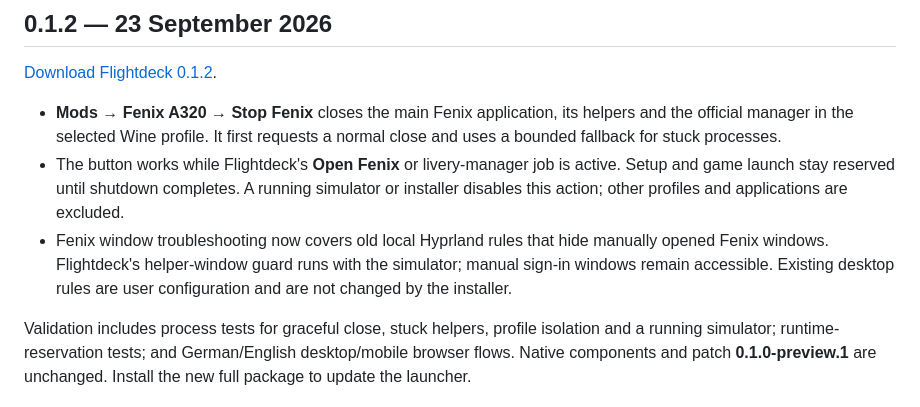
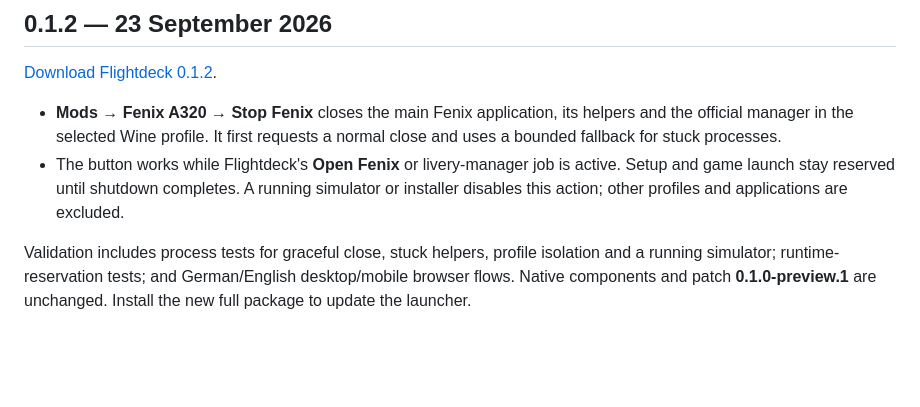
Before and after one commit to marselnenaj/flightdeck-msfs-2024-linux-xbox, a Markdown page: docs/changelog.md, the part around the change. Rendered like a GitHub page; blank space fills up the shorter version.

Commit message:
Remove local troubleshooting history from public documentation

```diff
--- a/docs/changelog.md
+++ b/docs/changelog.md
@@ -11,10 +11,6 @@
   active. Setup and game launch stay reserved until shutdown completes. A running
   simulator or installer disables this action; other profiles and applications
   are excluded.
-- Fenix window troubleshooting now covers old local Hyprland rules that hide
-  manually opened Fenix windows. Flightdeck's helper-window guard runs with the
-  simulator; manual sign-in windows remain accessible. Existing desktop rules
-  are user configuration and are not changed by the installer.
 
 Validation includes process tests for graceful close, stuck helpers, profile
 isolation and a running simulator; runtime-reservation tests; and German/English
```
Also changed, not shown: docs/addons.de.md (+1 -4 lines), docs/addons.md (+1 -4 lines).
